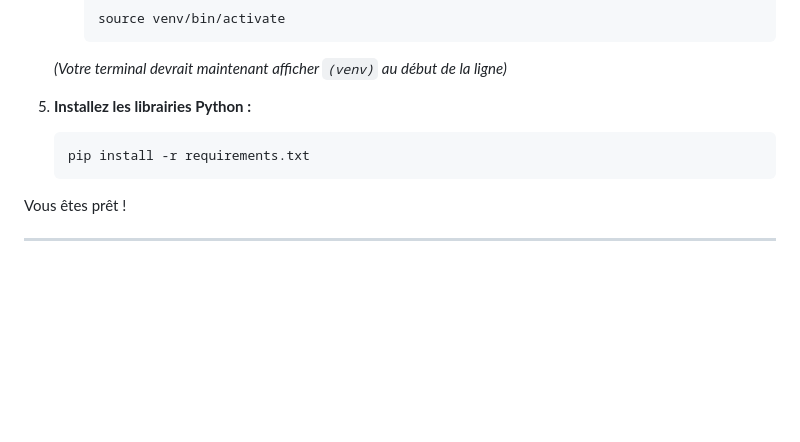
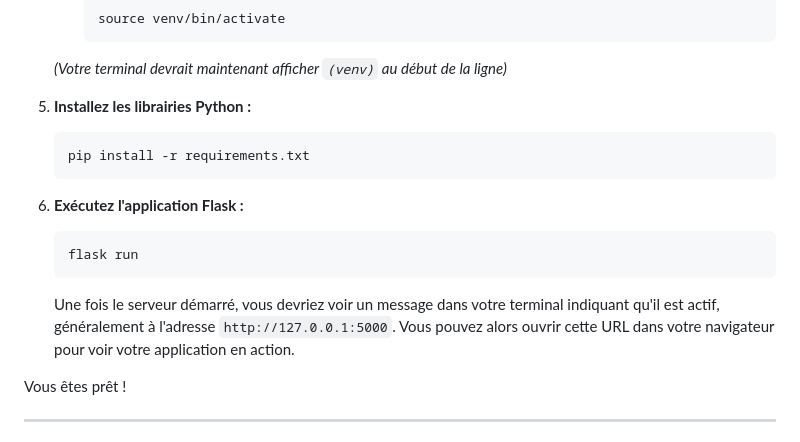
Before and after one commit to agrotic-app/tp-api-agrotic, a Markdown page: README.md, the part around the change. Rendered like a GitHub page; blank space fills up the shorter version.

Commit message:
Add run Flask instruction

````diff
--- a/README.md
+++ b/README.md
@@ -63,10 +63,18 @@ Avant de commencer, assurez-vous d'avoir installé :
        ```
    *(Votre terminal devrait maintenant afficher `(venv)` au début de la ligne)*
 
+
 5. **Installez les librairies Python :**
     ```bash
     pip install -r requirements.txt
     ```
+
+
+6.  **Exécutez l'application Flask :**
+    ```bash
+    flask run
+    ```
+    Une fois le serveur démarré, vous devriez voir un message dans votre terminal indiquant qu'il est actif, généralement à l'adresse `http://127.0.0.1:5000`. Vous pouvez alors ouvrir cette URL dans votre navigateur pour voir votre application en action.
 
 Vous êtes prêt !
 
````
